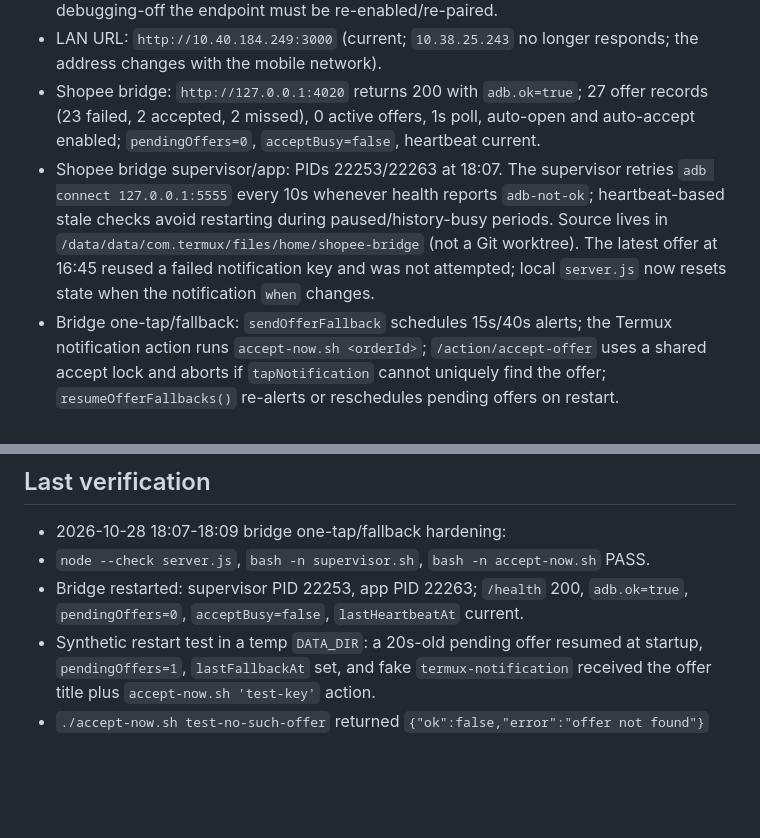
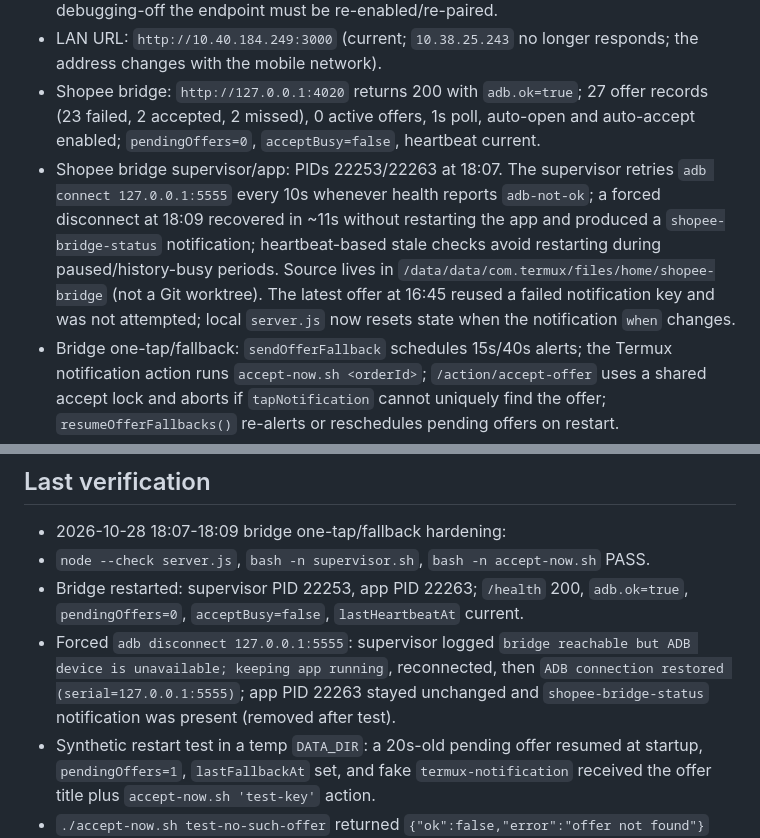
Before and after one commit to nuzing002-cloud/fast-order-dispatch, a Markdown page: PROJECT_STATE.md, 2 parts joined by grey strips. Drawn GitHub-style; blank space fills up the shorter version.

Commit message:
docs: record ADB watchdog notification test

```diff
--- a/PROJECT_STATE.md
+++ b/PROJECT_STATE.md
@@ -41,7 +41,7 @@ Deliver a working private order-dispatch system (Project ID `1388246780`) that r
 - ADB: `127.0.0.1:5555` connected (`adb devices` shows `CPH2237`); `adb shell` returns `ADB_OK`; `service.adb.tcp.port=5555`. Wireless debugging must stay enabled for the loopback endpoint. Non-root `persist.adb.tcp.port` is denied, so after reboot or Wireless-debugging-off the endpoint must be re-enabled/re-paired.
 - LAN URL: `http://10.40.184.249:3000` (current; `10.38.25.243` no longer responds; the address changes with the mobile network).
 - Shopee bridge: `http://127.0.0.1:4020` returns 200 with `adb.ok=true`; 27 offer records (23 failed, 2 accepted, 2 missed), 0 active offers, 1s poll, auto-open and auto-accept enabled; `pendingOffers=0`, `acceptBusy=false`, heartbeat current.
-- Shopee bridge supervisor/app: PIDs 22253/22263 at 18:07. The supervisor retries `adb connect 127.0.0.1:5555` every 10s whenever health reports `adb-not-ok`; heartbeat-based stale checks avoid restarting during paused/history-busy periods. Source lives in `/data/data/com.termux/files/home/shopee-bridge` (not a Git worktree). The latest offer at 16:45 reused a failed notification key and was not attempted; local `server.js` now resets state when the notification `when` changes.
+- Shopee bridge supervisor/app: PIDs 22253/22263 at 18:07. The supervisor retries `adb connect 127.0.0.1:5555` every 10s whenever health reports `adb-not-ok`; a forced disconnect at 18:09 recovered in ~11s without restarting the app and produced a `shopee-bridge-status` notification; heartbeat-based stale checks avoid restarting during paused/history-busy periods. Source lives in `/data/data/com.termux/files/home/shopee-bridge` (not a Git worktree). The latest offer at 16:45 reused a failed notification key and was not attempted; local `server.js` now resets state when the notification `when` changes.
 - Bridge one-tap/fallback: `sendOfferFallback` schedules 15s/40s alerts; the Termux notification action runs `accept-now.sh <orderId>`; `/action/accept-offer` uses a shared accept lock and aborts if `tapNotification` cannot uniquely find the offer; `resumeOfferFallbacks()` re-alerts or reschedules pending offers on restart.
 - Android Phantom Process Killer trimmed Termux child processes at 2026-10-25 03:06 local and killed the copilot CLI. `settings_enable_monitor_phantom_procs=false` and `max_phantom_processes=2147483647` were set via ADB; `com.termux`, `com.termux.boot`, and `com.termux.api` are battery-whitelisted. The user controls any further system changes.
 - KPI reporting: admin-only `GET /metrics/kpi?from=...&to=...` with Bangkok date handling and daily/driver breakdowns; live check on 2026-10-28 17:32 returned `avgQueueWaitMs=58`, 25 delivered orders, 3,182 THB revenue, and 682 THB delivery fees.
@@ -53,6 +53,7 @@ Deliver a working private order-dispatch system (Project ID `1388246780`) that r
 - 2026-10-28 18:07-18:09 bridge one-tap/fallback hardening:
 - `node --check server.js`, `bash -n supervisor.sh`, `bash -n accept-now.sh` PASS.
 - Bridge restarted: supervisor PID 22253, app PID 22263; `/health` 200, `adb.ok=true`, `pendingOffers=0`, `acceptBusy=false`, `lastHeartbeatAt` current.
+- Forced `adb disconnect 127.0.0.1:5555`: supervisor logged `bridge reachable but ADB device is unavailable; keeping app running`, reconnected, then `ADB connection restored (serial=127.0.0.1:5555)`; app PID 22263 stayed unchanged and `shopee-bridge-status` notification was present (removed after test).
 - Synthetic restart test in a temp `DATA_DIR`: a 20s-old pending offer resumed at startup, `pendingOffers=1`, `lastFallbackAt` set, and fake `termux-notification` received the offer title plus `accept-now.sh 'test-key'` action.
 - `./accept-now.sh test-no-such-offer` returned `{"ok":false,"error":"offer not found"}` and produced result notification `bridge-accept-result`; test notification removed.
 - No live offer was available to test the real notification action or swipe; live end-to-end remains unverified.
```
Also changed, not shown: other parts of PROJECT_STATE.md (+1 -1 lines), STATUS.md (+3 -2 lines).
